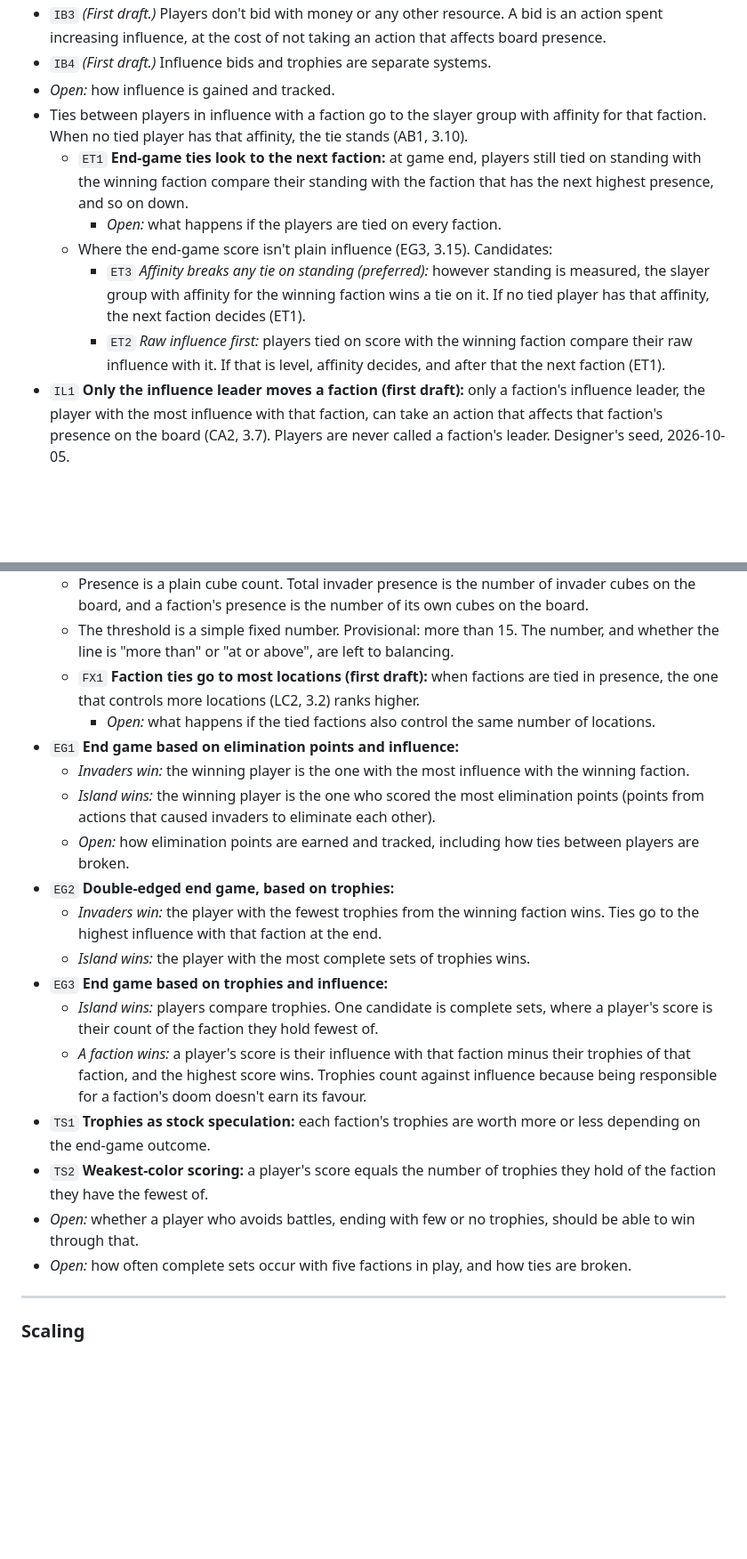
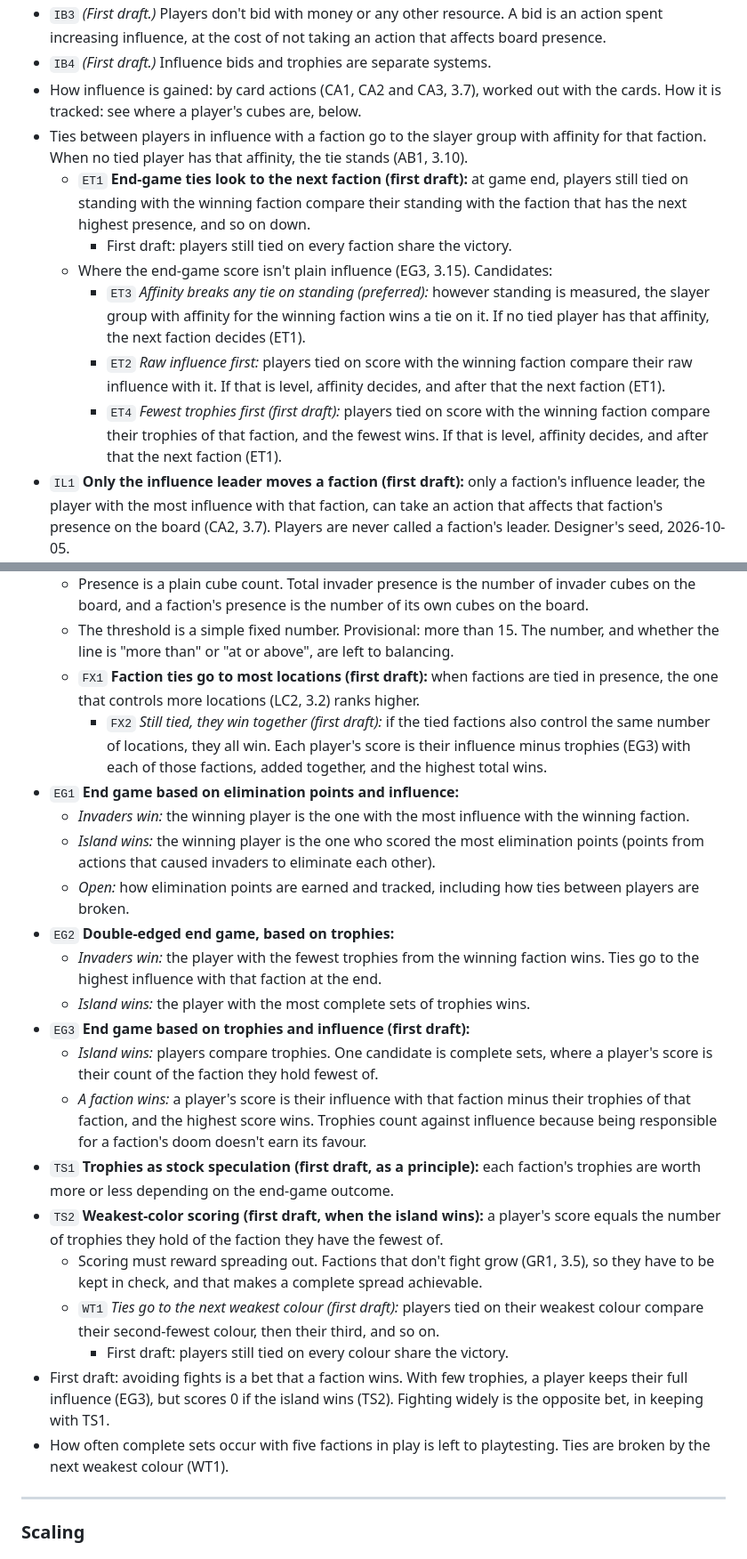
Before and after one commit to DylanEuteneier/monster-of-the-week, a Markdown page: docs/motw-design.md, 2 parts joined by grey strips. Shown at 89% size. Drawn GitHub-style; blank space fills up the shorter version.

Commit message:
First draft of the rules: victory and scaling
Co-Authored-By: Claude Opus 5.5 <noreply@anthropic.com>

```diff
--- a/docs/motw-design.md
+++ b/docs/motw-design.md
@@ -715,13 +714,14 @@ Stages: **Not started** · **Ideas** · **Decisions** · **Details** · **Rules*
 - `IB2` **Shifting desirability (first draft):** what keeps influence targets moving is board presence itself. Depending on the board state, influence with a faction can become highly contested or very niche.
 - `IB3` *(First draft.)* Players don't bid with money or any other resource. A bid is an action spent increasing influence, at the cost of not taking an action that affects board presence.
 - `IB4` *(First draft.)* Influence bids and trophies are separate systems.
-- *Open:* how influence is gained and tracked.
+- How influence is gained: by card actions (CA1, CA2 and CA3, 3.7), worked out with the cards. How it is tracked: see where a player's cubes are, below.
 - Ties between players in influence with a faction go to the slayer group with affinity for that faction. When no tied player has that affinity, the tie stands (AB1, 3.10).
-  - `ET1` **End-game ties look to the next faction:** at game end, players still tied on standing with the winning faction compare their standing with the faction that has the next highest presence, and so on down.
-    - *Open:* what happens if the players are tied on every faction.
+  - `ET1` **End-game ties look to the next faction (first draft):** at game end, players still tied on standing with the winning faction compare their standing with the faction that has the next highest presence, and so on down.
+    - First draft: players still tied on every faction share the victory.
   - Where the end-game score isn't plain influence (EG3, 3.15). Candidates:
     - `ET3` *Affinity breaks any tie on standing (preferred):* however standing is measured, the slayer group with affinity for the winning faction wins a tie on it. If no tied player has that affinity, the next faction decides (ET1).
     - `ET2` *Raw influence first:* players tied on score with the winning faction compare their raw influence with it. If that is level, affinity decides, and after that the next faction (ET1).
+    - `ET4` *Fewest trophies first (first draft):* players tied on score with the winning faction compare their trophies of that faction, and the fewest wins. If that is level, affinity decides, and after that the next faction (ET1).
 - `IL1` **Only the influence leader moves a faction (first draft):** only a faction's influence leader, the player with the most influence with that faction, can take an action that affects that faction's presence on the board (CA2, 3.7). Players are never called a faction's leader. Designer's seed, 2026-10-05.
   - First draft: each slayer group starts the game with some influence with its linked archetype's faction, so it begins as that faction's influence leader. The amount is left to balancing.
   - First draft: 0 influence counts. With a faction no slayer group is linked to (at 3 or 4 players), every player starts tied at 0, so every player is its influence leader until someone leads outright.
@@ -740,7 +740,7 @@ Stages: **Not started** · **Ideas** · **Decisions** · **Details** · **Rules*
   - Presence is a plain cube count. Total invader presence is the number of invader cubes on the board, and a faction's presence is the number of its own cubes on the board.
   - The threshold is a simple fixed number. Provisional: more than 15. The number, and whether the line is "more than" or "at or above", are left to balancing.
   - `FX1` **Faction ties go to most locations (first draft):** when factions are tied in presence, the one that controls more locations (LC2, 3.2) ranks higher.
-    - *Open:* what happens if the tied factions also control the same number of locations.
+    - `FX2` *Still tied, they win together (first draft):* if the tied factions also control the same number of locations, they all win. Each player's score is their influence minus trophies (EG3) with each of those factions, added together, and the highest total wins.
 - `EG1` **End game based on elimination points and influence:**
   - *Invaders win:* the winning player is the one with the most influence with the winning faction.
   - *Island wins:* the winning player is the one who scored the most elimination points (points from actions that caused invaders to eliminate each other).
@@ -748,13 +748,16 @@ Stages: **Not started** · **Ideas** · **Decisions** · **Details** · **Rules*
 - `EG2` **Double-edged end game, based on trophies:**
   - *Invaders win:* the player with the fewest trophies from the winning faction wins. Ties go to the highest influence with that faction at the end.
   - *Island wins:* the player with the most complete sets of trophies wins.
-- `EG3` **End game based on trophies and influence:**
+- `EG3` **End game based on trophies and influence (first draft):**
   - *Island wins:* players compare trophies. One candidate is complete sets, where a player's score is their count of the faction they hold fewest of.
   - *A faction wins:* a player's score is their influence with that faction minus their trophies of that faction, and the highest score wins. Trophies count against influence because being responsible for a faction's doom doesn't earn its favour.
-- `TS1` **Trophies as stock speculation:** each faction's trophies are worth more or less depending on the end-game outcome.
-- `TS2` **Weakest-color scoring:** a player's score equals the number of trophies they hold of the faction they have the fewest of.
-- *Open:* whether a player who avoids battles, ending with few or no trophies, should be able to win through that.
-- *Open:* how often complete sets occur with five factions in play, and how ties are broken.
+- `TS1` **Trophies as stock speculation (first draft, as a principle):** each faction's trophies are worth more or less depending on the end-game outcome.
+- `TS2` **Weakest-color scoring (first draft, when the island wins):** a player's score equals the number of trophies they hold of the faction they have the fewest of.
+  - Scoring must reward spreading out. Factions that don't fight grow (GR1, 3.5), so they have to be kept in check, and that makes a complete spread achievable.
+  - `WT1` *Ties go to the next weakest colour (first draft):* players tied on their weakest colour compare their second-fewest colour, then their third, and so on.
+    - First draft: players still tied on every colour share the victory.
+- First draft: avoiding fights is a bet that a faction wins. With few trophies, a player keeps their full influence (EG3), but scores 0 if the island wins (TS2). Fighting widely is the opposite bet, in keeping with TS1.
+- How often complete sets occur with five factions in play is left to playtesting. Ties are broken by the next weakest colour (WT1).
 
 ---
 
```
Also changed, not shown: other parts of docs/motw-design.md (+7 -5 lines).
